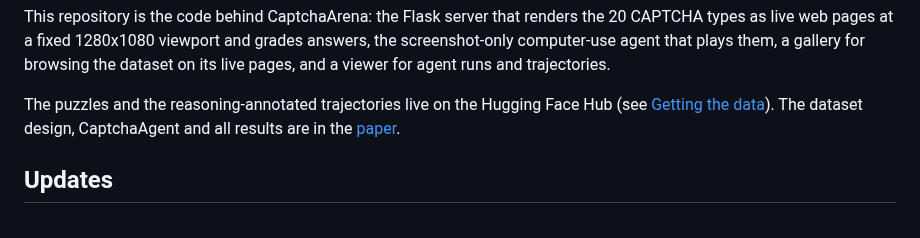
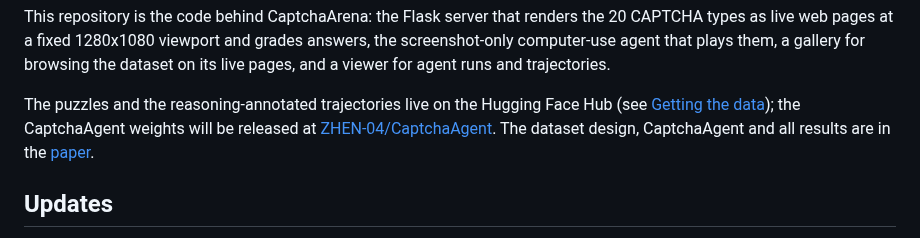
Before and after one commit to X0X0X00/CaptchaArena, a Markdown page: README.md, the part around the change. GitHub-like rendering.

Commit message:
README: point to the CaptchaAgent model repo in the intro
Co-Authored-By: Claude Opus 5.5 <noreply@anthropic.com>
Claude-Session: https://claude.ai/code/session_014bnDKu4VQ35UF3R7tRnejh

```diff
--- a/README.md
+++ b/README.md
@@ -31,8 +31,9 @@ screenshot-only computer-use agent that plays them, a gallery for browsing the d
 its live pages, and a viewer for agent runs and trajectories.
 
 The puzzles and the reasoning-annotated trajectories live on the Hugging Face Hub (see
-[Getting the data](#getting-the-data)). The dataset design, CaptchaAgent and all results
-are in the [paper](https://arxiv.org/abs/2609.31957).
+[Getting the data](#getting-the-data)); the CaptchaAgent weights will be released at
+[ZHEN-04/CaptchaAgent](https://huggingface.co/ZHEN-04/CaptchaAgent). The dataset design, CaptchaAgent and all results are in
+the [paper](https://arxiv.org/abs/2609.31957).
 
 ## Updates
 
```
Also changed, not shown: README.zh-CN.md (+2 -1 lines).
